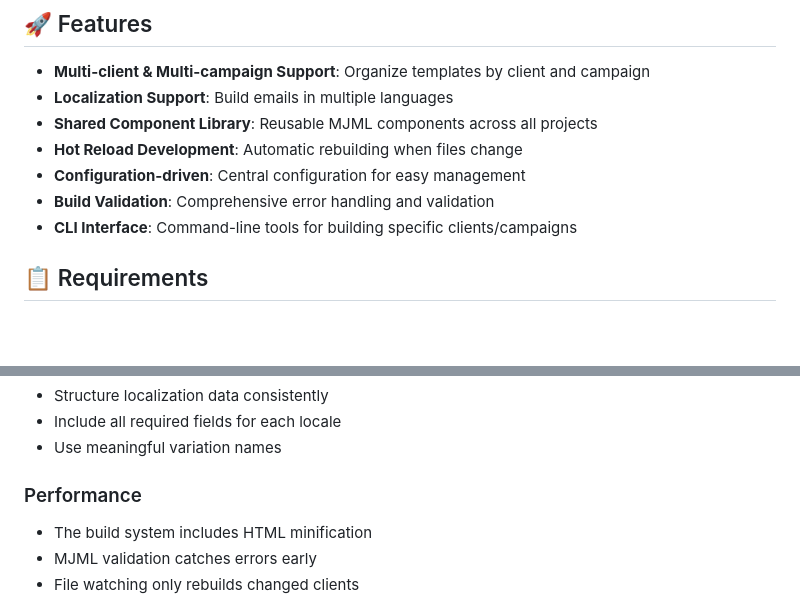
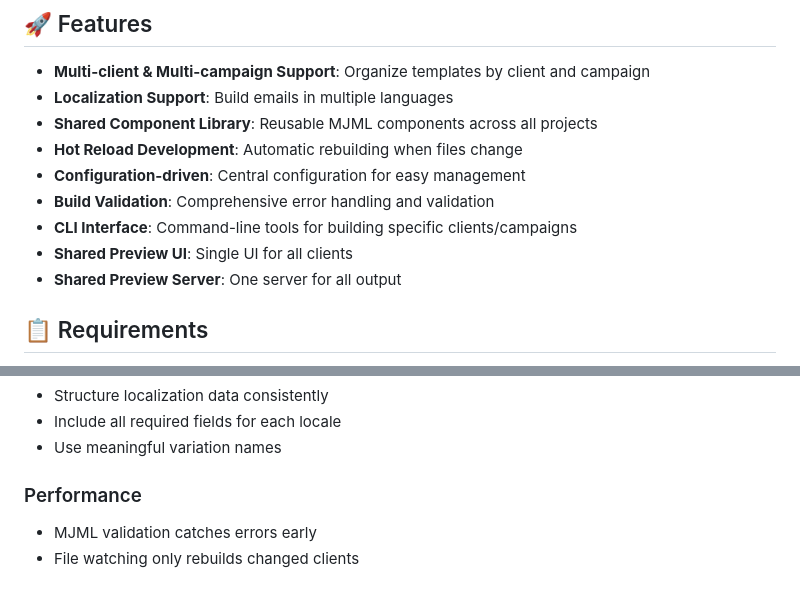
Before and after one commit to JanaHat/emails-builder, a Markdown page: README.md, 2 parts joined by grey strips. Drawn GitHub-style; blank space fills up the shorter version.

```diff
--- a/README.md
+++ b/README.md
@@ -11,6 +11,8 @@ A powerful, scalable email template building system using MJML with support for
 - **Configuration-driven**: Central configuration for easy management
 - **Build Validation**: Comprehensive error handling and validation
 - **CLI Interface**: Command-line tools for building specific clients/campaigns
+- **Shared Preview UI**: Single UI for all clients
+- **Shared Preview Server**: One server for all output
 
 ## 📋 Requirements
 
@@ -275,7 +268,6 @@ export const config = {
 - Use meaningful variation names
 
 ### Performance
-- The build system includes HTML minification
 - MJML validation catches errors early
 - File watching only rebuilds changed clients
 
```
Also changed, not shown: other parts of README.md (+15 -24 lines).
